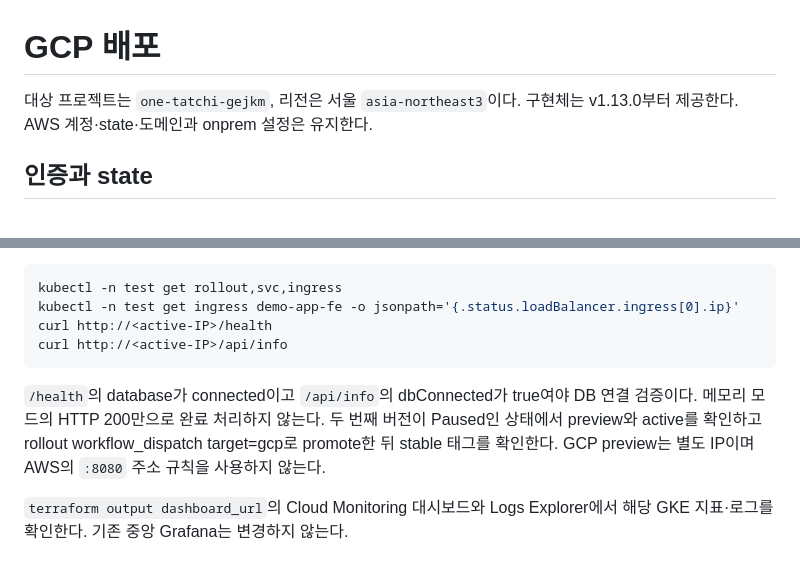
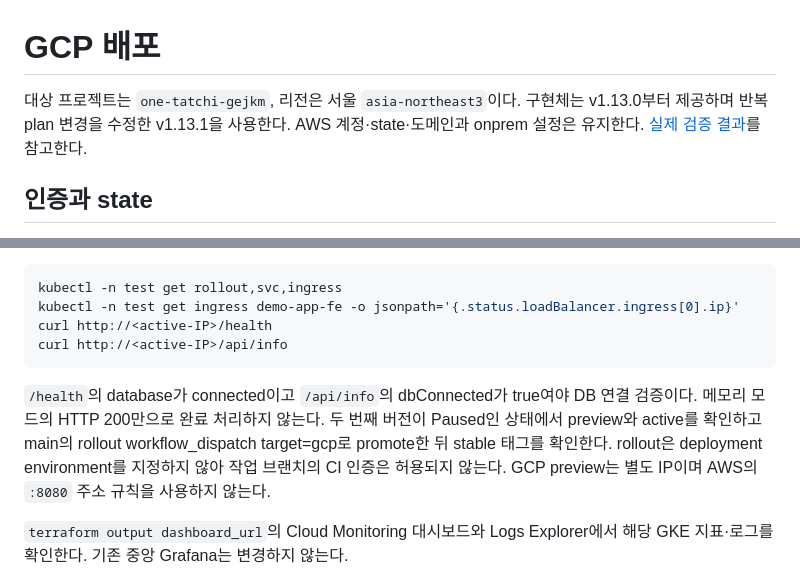
Before and after one commit to SoftBank-Hackathon-2026-Team-Amethyst/one-tatchi-platform, a Markdown page: docs/gcp-deploy.md, 2 parts joined by grey strips. Drawn GitHub-style.

Commit message:
[T4] Record live GCP deployment and regression verification (#104)

````diff
--- a/docs/gcp-deploy.md
+++ b/docs/gcp-deploy.md
@@ -1,6 +1,6 @@
 # GCP 배포
 
-대상 프로젝트는 `one-tatchi-gejkm`, 리전은 서울 `asia-northeast3`이다. 구현체는 v1.13.0부터 제공한다. AWS 계정·state·도메인과 onprem 설정은 유지한다.
+대상 프로젝트는 `one-tatchi-gejkm`, 리전은 서울 `asia-northeast3`이다. 구현체는 v1.13.0부터 제공하며 반복 plan 변경을 수정한 v1.13.1을 사용한다. AWS 계정·state·도메인과 onprem 설정은 유지한다. [실제 검증 결과](t4-validation.md)를 참고한다.
 
 ## 인증과 state
 
@@ -52,7 +52,7 @@ curl http://<active-IP>/health
 curl http://<active-IP>/api/info
 ```
 
-`/health`의 database가 connected이고 `/api/info`의 dbConnected가 true여야 DB 연결 검증이다. 메모리 모드의 HTTP 200만으로 완료 처리하지 않는다. 두 번째 버전이 Paused인 상태에서 preview와 active를 확인하고 rollout workflow_dispatch target=gcp로 promote한 뒤 stable 태그를 확인한다. GCP preview는 별도 IP이며 AWS의 `:8080` 주소 규칙을 사용하지 않는다.
+`/health`의 database가 connected이고 `/api/info`의 dbConnected가 true여야 DB 연결 검증이다. 메모리 모드의 HTTP 200만으로 완료 처리하지 않는다. 두 번째 버전이 Paused인 상태에서 preview와 active를 확인하고 main의 rollout workflow_dispatch target=gcp로 promote한 뒤 stable 태그를 확인한다. rollout은 deployment environment를 지정하지 않아 작업 브랜치의 CI 인증은 허용되지 않는다. GCP preview는 별도 IP이며 AWS의 `:8080` 주소 규칙을 사용하지 않는다.
 
 `terraform output dashboard_url`의 Cloud Monitoring 대시보드와 Logs Explorer에서 해당 GKE 지표·로그를 확인한다. 기존 중앙 Grafana는 변경하지 않는다.
 
````
Also changed, not shown: docs/t4-validation.md (added, +46 -0 lines), 1 other file.
